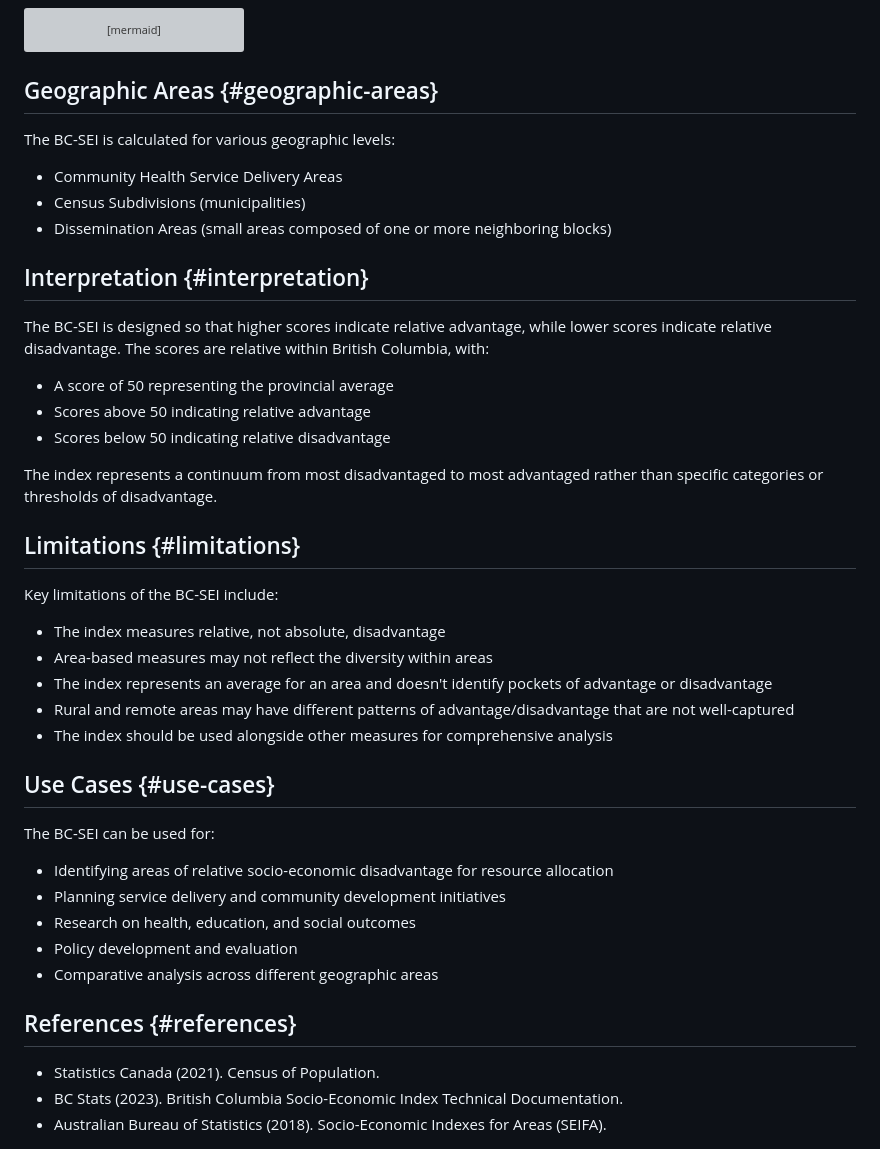
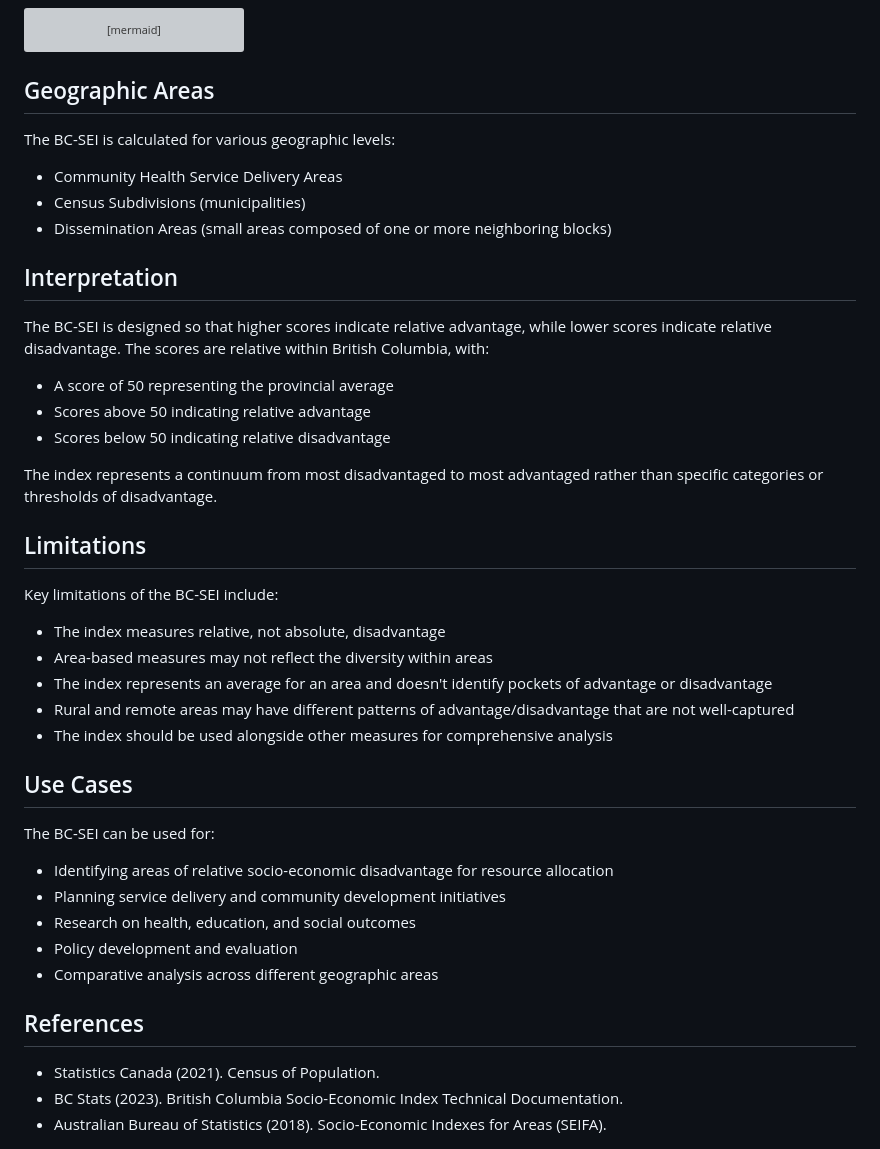
Before and after one commit to bcgov/bcstats-ses, a Markdown page: src/background_info/SES_indices_hierarchical_diagram.md, the part around the change. Rendered like a GitHub page; grey boxes are pictures that could not be loaded.

Commit message:
Fixed the table of content linkages

````diff
--- a/src/background_info/SES_indices_hierarchical_diagram.md
+++ b/src/background_info/SES_indices_hierarchical_diagram.md
@@ -335,7 +335,7 @@ graph TD
     class B1,B2,B3,B4,B5,B6,B7,B8,B9,B10,B11,B12,B13,C1,C2,C3,C4,C5,C6,C7,C8,C9,C10,C11,C12,C13,C14,C15,D1,D2,D3,D4,D5,D6,E1,E2,E3,E4,E5,E6,E7 indicatorStyle
 ```
 
-## Geographic Areas {#geographic-areas}
+## Geographic Areas
 
 The BC-SEI is calculated for various geographic levels:
 
@@ -343,7 +343,7 @@ The BC-SEI is calculated for various geographic levels:
 -   Census Subdivisions (municipalities)
 -   Dissemination Areas (small areas composed of one or more neighboring blocks)
 
-## Interpretation {#interpretation}
+## Interpretation
 
 The BC-SEI is designed so that higher scores indicate relative advantage, while lower scores indicate relative disadvantage. The scores are relative within British Columbia, with:
 
@@ -353,7 +353,7 @@ The BC-SEI is designed so that higher scores indicate relative advantage, while
 
 The index represents a continuum from most disadvantaged to most advantaged rather than specific categories or thresholds of disadvantage.
 
-## Limitations {#limitations}
+## Limitations
 
 Key limitations of the BC-SEI include:
 
@@ -363,7 +363,7 @@ Key limitations of the BC-SEI include:
 -   Rural and remote areas may have different patterns of advantage/disadvantage that are not well-captured
 -   The index should be used alongside other measures for comprehensive analysis
 
-## Use Cases {#use-cases}
+## Use Cases
 
 The BC-SEI can be used for:
 
@@ -373,7 +373,7 @@ The BC-SEI can be used for:
 -   Policy development and evaluation
 -   Comparative analysis across different geographic areas
 
-## References {#references}
+## References
 
 -   Statistics Canada (2021). Census of Population.
 -   BC Stats (2023). British Columbia Socio-Economic Index Technical Documentation.
````
